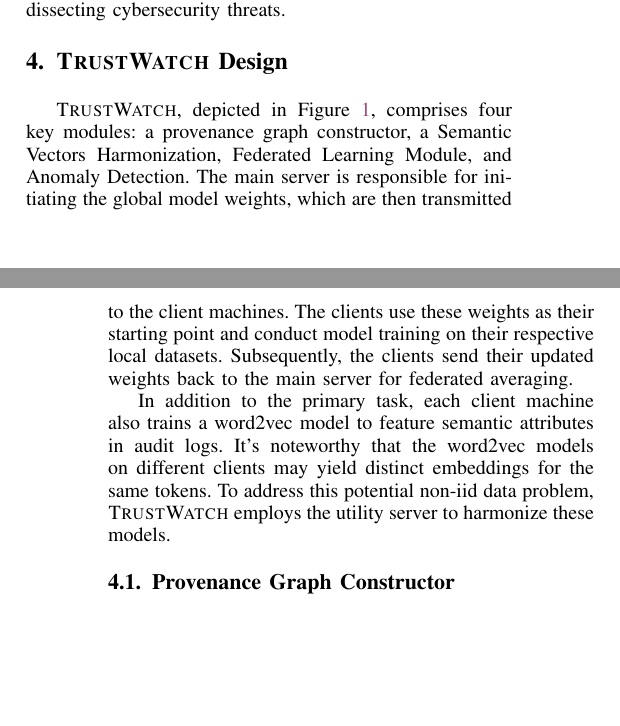
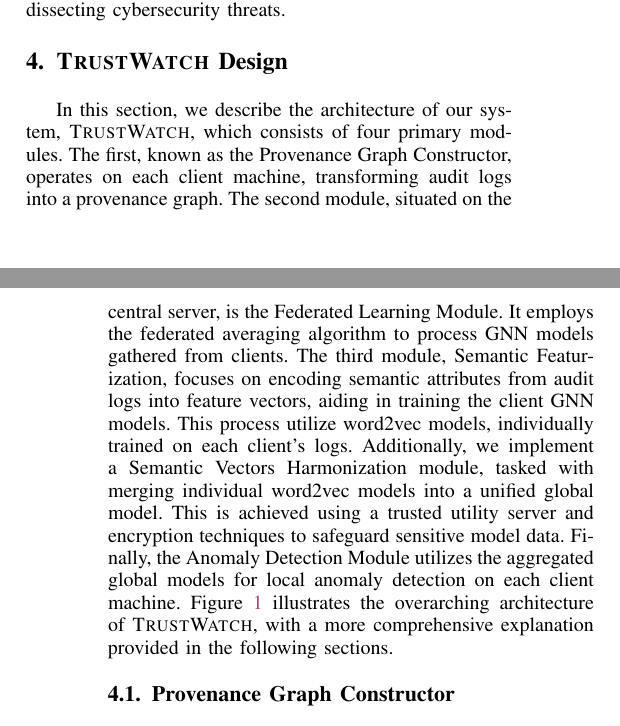
Before and after one commit to DART-Laboratory/gestalt, a LaTeX paper (paper/main.tex, which reads paper/design.tex): two parts of the columns of pages 2 and 3 of 6, joined at a grey line, cut so that both start at the same text, the shorter picture padded with empty space. Compiled offline with pdfLaTeX; a missing font is replaced by an installed copy or a similar font; a LaTeX package or settings file that is missing is left out.

Commit message:
updated design section

```diff
--- a/paper/design.tex
+++ b/paper/design.tex
@@ -1,9 +1,7 @@
 \section{\Sys Design}
 \label{sec:methodology}
 
-\Sys, depicted in Figure \ref{arch}, comprises four key modules: a provenance graph constructor, a Semantic Vectors Harmonization, Federated Learning Module, and Anomaly Detection. The main server is responsible for initiating the global model weights, which are then transmitted to the client machines. The clients use these weights as their starting point and conduct model training on their respective local datasets. Subsequently, the clients send their updated weights back to the main server for federated averaging.
-
-In addition to the primary task, each client machine also trains a word2vec model to feature semantic attributes in audit logs. It's noteworthy that the word2vec models on different clients may yield distinct embeddings for the same tokens. To address this potential non-iid data problem, \Sys employs the utility server to harmonize these models.
+In this section, we describe the architecture of our system, \Sys, which consists of four primary modules. The first, known as the Provenance Graph Constructor, operates on each client machine, transforming audit logs into a provenance graph. The second module, situated on the central server, is the Federated Learning Module. It employs the federated averaging algorithm to process \gnnshort models gathered from clients. The third module, Semantic Featurization, focuses on encoding semantic attributes from audit logs into feature vectors, aiding in training the client \gnnshort models. This process utilize word2vec models, individually trained on each client's logs. Additionally, we implement a Semantic Vectors Harmonization module, tasked with merging individual word2vec models into a unified global model. This is achieved using a trusted utility server and encryption techniques to safeguard sensitive model data. Finally, the Anomaly Detection Module utilizes the aggregated global models for local anomaly detection on each client machine. Figure \ref{arch} illustrates the overarching architecture of \Sys, with a more comprehensive explanation provided in the following sections.
 
 \subsection{Provenance Graph Constructor}
 Our approach starts by converting system logs into provenance graphs through a three-step process. Initially, the system, \Sys, processes system logs like Windows Event Logs or Linux Audit Logs, which are composed of host event details including process activities, file interactions, and network engagements. \Sys works with batches of audit logs, utilizing a sliding window technique to create the provenance graph. This graph consists of two kinds of nodes: process nodes and object nodes. The object nodes represent various system entities such as files, network streams, modules, and other system components. The connections between these nodes are marked with labels indicating the event type, elucidating the cause-and-effect relationship among the connected nodes and the event's timestamp. Additionally, these nodes are equipped with attributes like process identifiers, command lines, file paths, IP addresses, port details, and module paths, offering additional insights and specifics.
```
